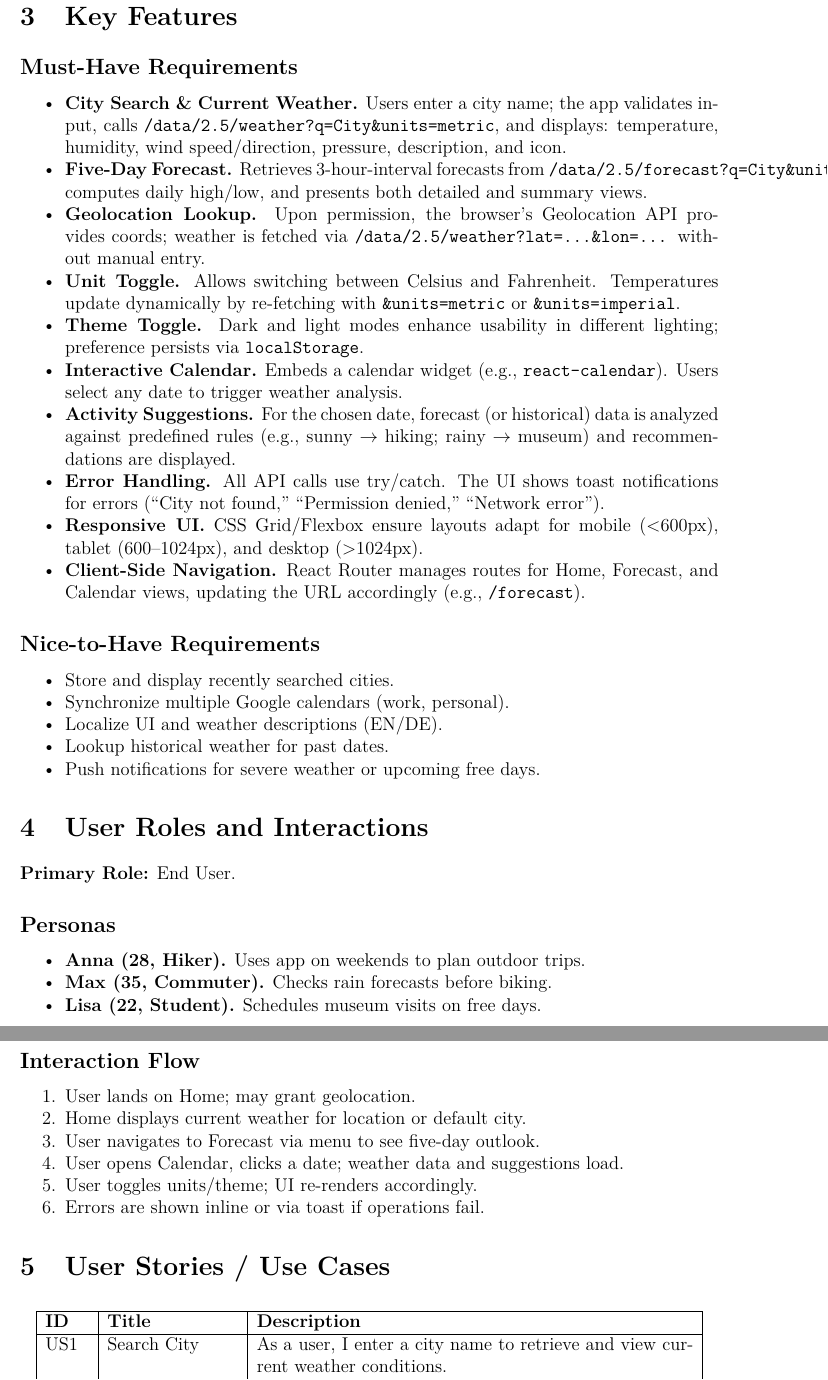
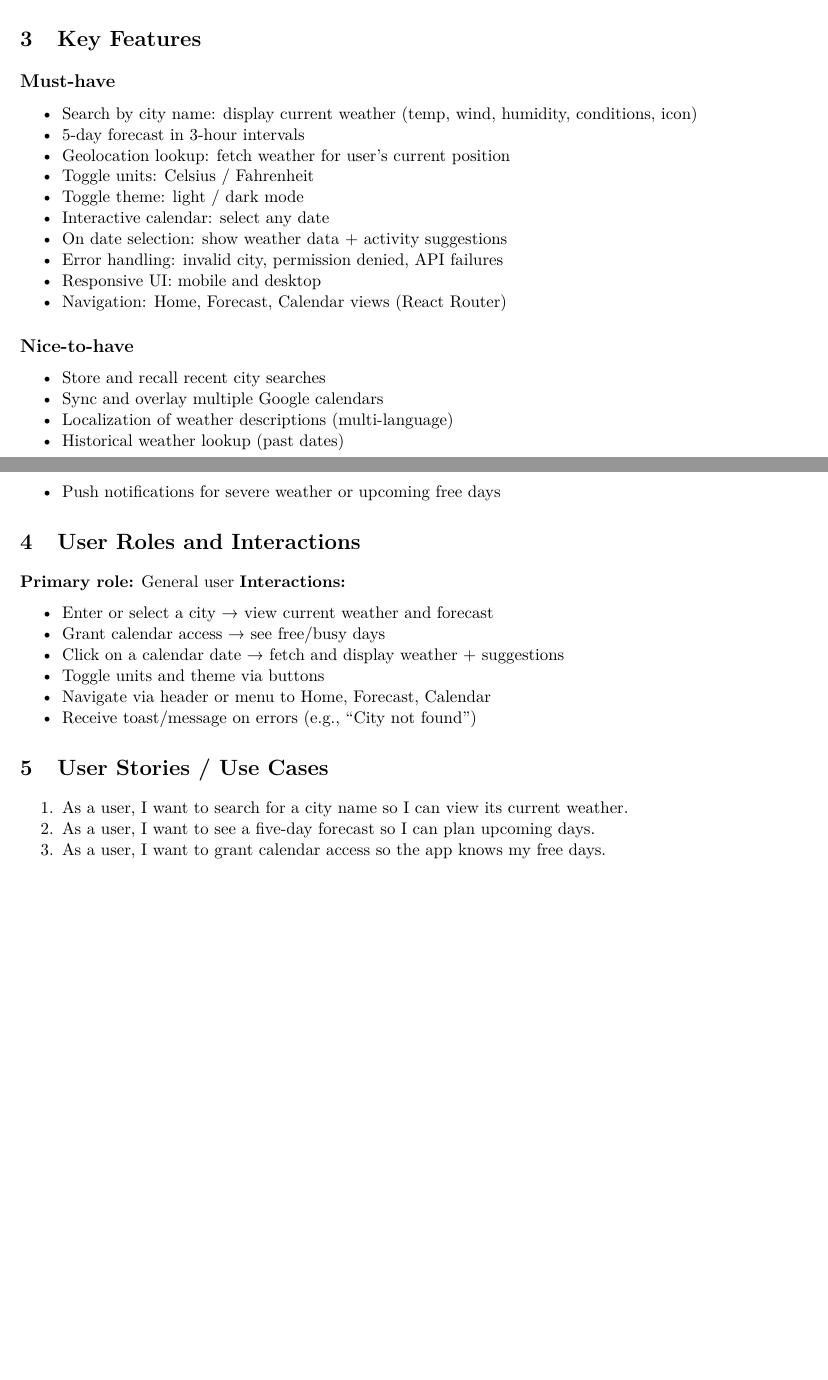
Before and after one commit to pasu-pu/WeatherApp, a LaTeX document (main.tex): two parts of pages 2 and 3 of 5 before the commit and two parts of pages 1 and 2 of 3 after it, joined at a grey line, cut so that both start at the same text, the shorter picture padded with empty space. Compiled offline with pdfLaTeX.

Commit message:
correct first doc

```diff
--- a/main.tex
+++ b/main.tex
@@ -1,6 +1,5 @@
-\documentclass[12pt,a4paper]{article}
+\documentclass[11pt,a4paper]{article}
 \usepackage[utf8]{inputenc}
-\DeclareUnicodeCharacter{2265}{\ensuremath{\geq}}
 \usepackage[T1]{fontenc}
 \usepackage{lmodern}
 \usepackage{geometry}
@@ -9,7 +8,6 @@
 \usepackage{titlesec}
 \usepackage{parskip}
 \usepackage{longtable}
-\usepackage{graphicx}
 
 \geometry{margin=2.5cm}
 \titleformat{\section}{\normalfont\Large\bfseries}{\thesection}{1em}{}
@@ -19,8 +17,7 @@
 \author{
   Pascal Putz \\ \texttt{pascal.putz@study.thws.de} \\ 5123135
   \and
-  [Team Member 2] \\ \texttt{email@domain} \\ 7654321
-  % bis zu vier Teammitglieder
+  [Weitere Teammitglieder hier]
 }
 \date{April 2025}
 
@@ -42 +45,3 @@ Pascal Putz & pascal.putz@study.thws.de & 5123135 \\
 
+\section{Key Features}
+\subsection*{Must‑have}
@@ -52 +48,11 @@ Pascal Putz & pascal.putz@study.thws.de & 5123135 \\
 \begin{itemize}[nosep]
+  \item Search by city name: display current weather (temp, wind, humidity, conditions, icon)
+  \item 5‑day forecast in 3‑hour intervals
+  \item Geolocation lookup: fetch weather for user’s current position
+  \item Toggle units: Celsius / Fahrenheit
+  \item Toggle theme: light / dark mode
+  \item Interactive calendar: select any date
+  \item On date selection: show weather data + activity suggestions
+  \item Error handling: invalid city, permission denied, API failures
+  \item Responsive UI: mobile and desktop
+  \item Navigation: Home, Forecast, Calendar views (React Router)
@@ -57,83 +59,29 @@ Pascal Putz & pascal.putz@study.thws.de & 5123135 \\
 \end{itemize}
 
-\textbf{Target Audience.}
-Travelers, commuters, students, and outdoor enthusiasts who wish to optimize their free time around weather conditions without manual cross-referencing.
-
-
-\section{Key Features}
-\subsection*{Must‐Have Requirements}
+\subsection*{Nice‑to‑have}
 \begin{itemize}[nosep]
-  \item \textbf{City Search \& Current Weather.}
-    Users enter a city name; the app validates input, calls
-    \texttt{/data/2.5/weather?q=City\&units=metric}, and displays: temperature, humidity, wind speed/direction, pressure, description, and icon.
-
-  \item \textbf{Five‐Day Forecast.}
-    Retrieves 3-hour‐interval forecasts from
-    \texttt{/data/2.5/forecast?q=City\&units=metric}, computes daily high/low,
-    and presents both detailed and summary views.
-
-  \item \textbf{Geolocation Lookup.}
-    Upon permission, the browser’s Geolocation API provides coords; weather
-    is fetched via
-    \texttt{/data/2.5/weather?lat=\dots\&lon=\dots} without manual entry.
-
-  \item \textbf{Unit Toggle.}
-    Allows switching between Celsius and Fahrenheit. Temperatures update
-    dynamically by re-fetching with \texttt{\&units=metric} or
-    \texttt{\&units=imperial}.
-
-  \item \textbf{Theme Toggle.}
-    Dark and light modes enhance usability in different lighting; preference
-    persists via \texttt{localStorage}.
-
-  \item \textbf{Interactive Calendar.}
-    Embeds a calendar widget (e.g., \texttt{react-calendar}). Users select any
-    date to trigger weather analysis.
-
-  \item \textbf{Activity Suggestions.}
-    For the chosen date, forecast (or historical) data is analyzed against
-    predefined rules (e.g., sunny $\rightarrow$ hiking; rainy $\rightarrow$
-    museum) and recommendations are displayed.
-
-  \item \textbf{Error Handling.}
-    All API calls use try/catch. The UI shows toast notifications for errors
-    (“City not found,” “Permission denied,” “Network error”).
-
-  \item \textbf{Responsive UI.}
-    CSS Grid/Flexbox ensure layouts adapt for mobile (<600px), tablet (600–1024px),
-    and desktop (>1024px).
-
-  \item \textbf{Client‐Side Navigation.}
-    React Router manages routes for Home, Forecast, and Calendar views,
-    updating the URL accordingly (e.g., \texttt{/forecast}).
+  \item Store and recall recent city searches
+  \item Sync and overlay multiple Google calendars
+  \item Localization of weather descriptions (multi‑language)
+  \item Historical weather lookup (past dates)
+  \item Push notifications for severe weather or upcoming free days
 \end{itemize}
 
-\subsection*{Nice‐to‐Have Requirements}
+\section{User Roles and Interactions}
+\textbf{Primary role:} General user
+\textbf{Interactions:}
 \begin{itemize}[nosep]
-  \item Store and display recently searched cities.
-  \item Synchronize multiple Google calendars (work, personal).
-  \item Localize UI and weather descriptions (EN/DE).
-  \item Lookup historical weather for past dates.
-  \item Push notifications for severe weather or upcoming free days.
+  \item Enter or select a city → view current weather and forecast
+  \item Grant calendar access → see free/busy days
+  \item Click on a calendar date → fetch and display weather + suggestions
+  \item Toggle units and theme via buttons
+  \item Navigate via header or menu to Home, Forecast, Calendar
+  \item Receive toast/message on errors (e.g., “City not found”)
 \end{itemize}
 
-
-
-\section{User Roles and Interactions}
-\textbf{Primary Role:} End User.
-
-\subsection*{Personas}
-\begin{itemize}[nosep]
-  \item \textbf{Anna (28, Hiker).} Uses app on weekends to plan outdoor trips.
-  \item \textbf{Max (35, Commuter).} Checks rain forecasts before biking.
-  \item \textbf{Lisa (22, Student).} Schedules museum visits on free days.
-\end{itemize}
-
-\subsection*{Interaction Flow}
+\section{User Stories / Use Cases}
 \begin{enumerate}[nosep]
-  \item User lands on Home; may grant geolocation.
-  \item Home displays current weather for location or default city.
-  \item User navigates to Forecast via menu to see five‐day outlook.
-  \item User opens Calendar, clicks a date; weather data and suggestions load.
-  \item User toggles units/theme; UI re-renders accordingly.
-  \item Errors are shown inline or via toast if operations fail.
+  \item As a user, I want to search for a city name so I can view its current weather.
+  \item As a user, I want to see a five‑day forecast so I can plan upcoming days.
+  \item As a user, I want to grant calendar access so the app knows my free days.
+  \item As a user, I want to click a date in my calendar to get weather stats and activity suggestions for that day.
@@ -145,8 +92,0 @@ Travelers, commuters, students, and outdoor enthusiasts who wish to optimize the
-\section{User Stories / Use Cases}
-\begin{longtable}{|p{1cm}|p{3cm}|p{10cm}|}
-\hline
-\textbf{ID} & \textbf{Title} & \textbf{Description} \\
-\hline
-US1 & Search City & As a user, I enter a city name to retrieve and view current weather conditions. \\
-\hline
-US2 & View Forecast & As a user, I request a five‐day forecast to plan my activities. \\
@@ -164 +92,0 @@ US7 & Handle Error & As a user, I receive informative feedback when an API call
-\end{longtable}
@@ -192 +102,0 @@ Cache last‐fetched data in \texttt{sessionStorage}.
-\subsection*{Security}
```
Also changed, not shown: main.tex (138 more changed lines).
